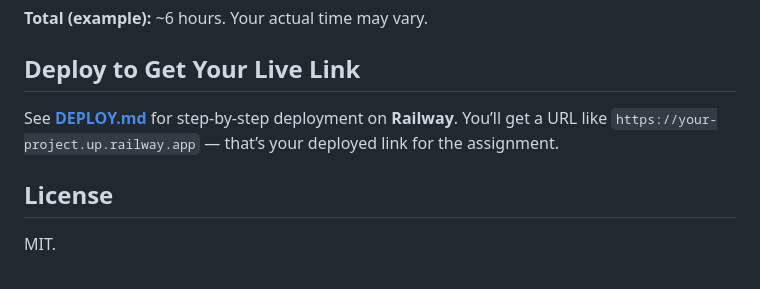
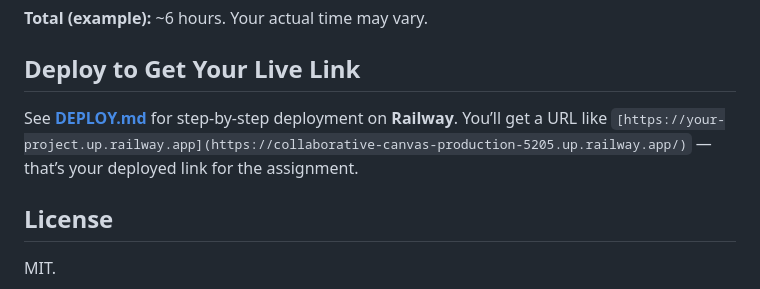
Before and after one commit to rishitha152504/Real-Time-Collaborative-Drawing-Canvas, a Markdown page: README.md, the part around the change. Drawn GitHub-style.

```diff
--- a/README.md
+++ b/README.md
@@ -117,7 +117,7 @@ Tested on modern Chrome, Firefox, and Safari. Requires support for:
 
 ## Deploy to Get Your Live Link
 
-See **[DEPLOY.md](./DEPLOY.md)** for step-by-step deployment on **Railway**. You’ll get a URL like `https://your-project.up.railway.app` — that’s your deployed link for the assignment.
+See **[DEPLOY.md](./DEPLOY.md)** for step-by-step deployment on **Railway**. You’ll get a URL like `[https://your-project.up.railway.app](https://collaborative-canvas-production-5205.up.railway.app/)` — that’s your deployed link for the assignment.
 
 ## License
 
```
